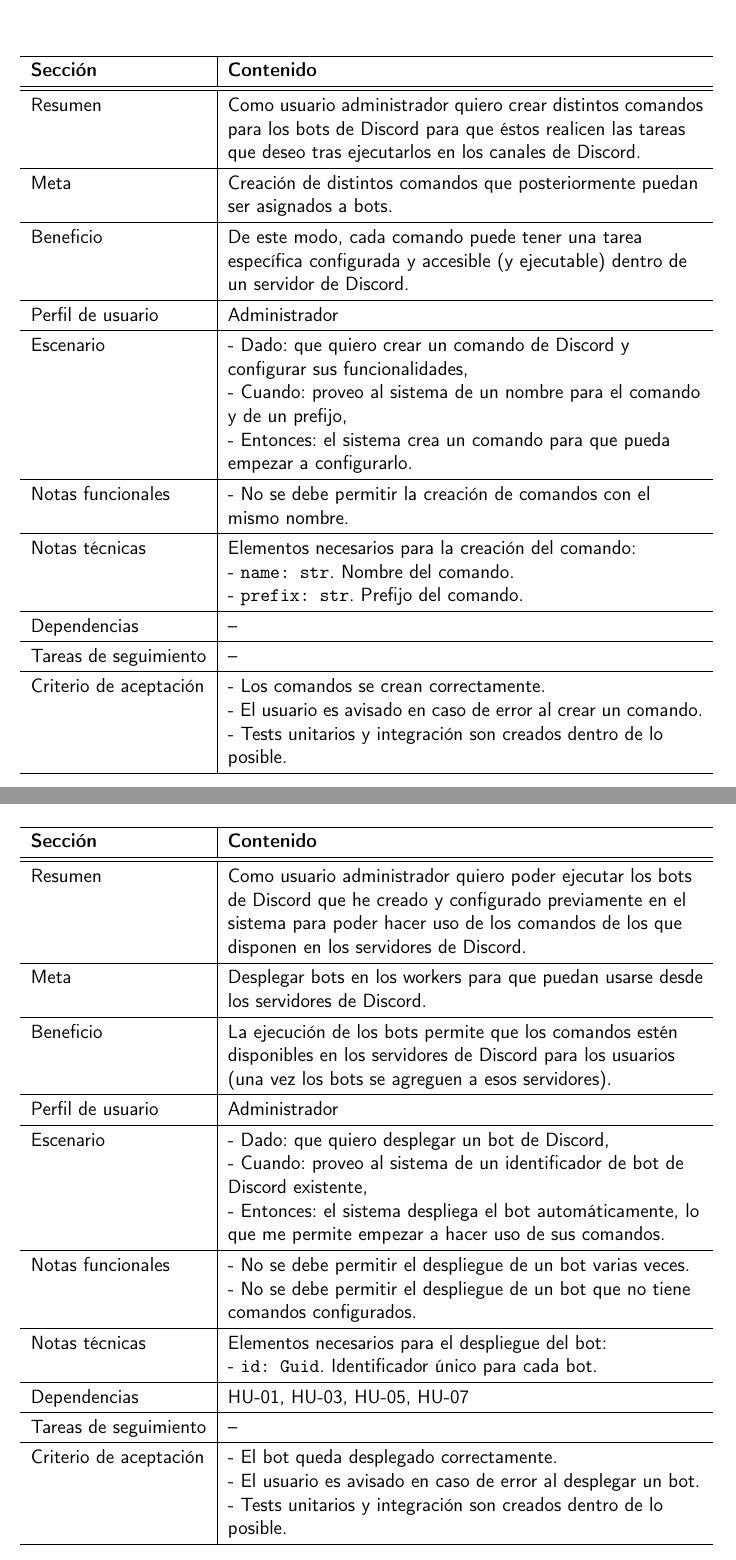
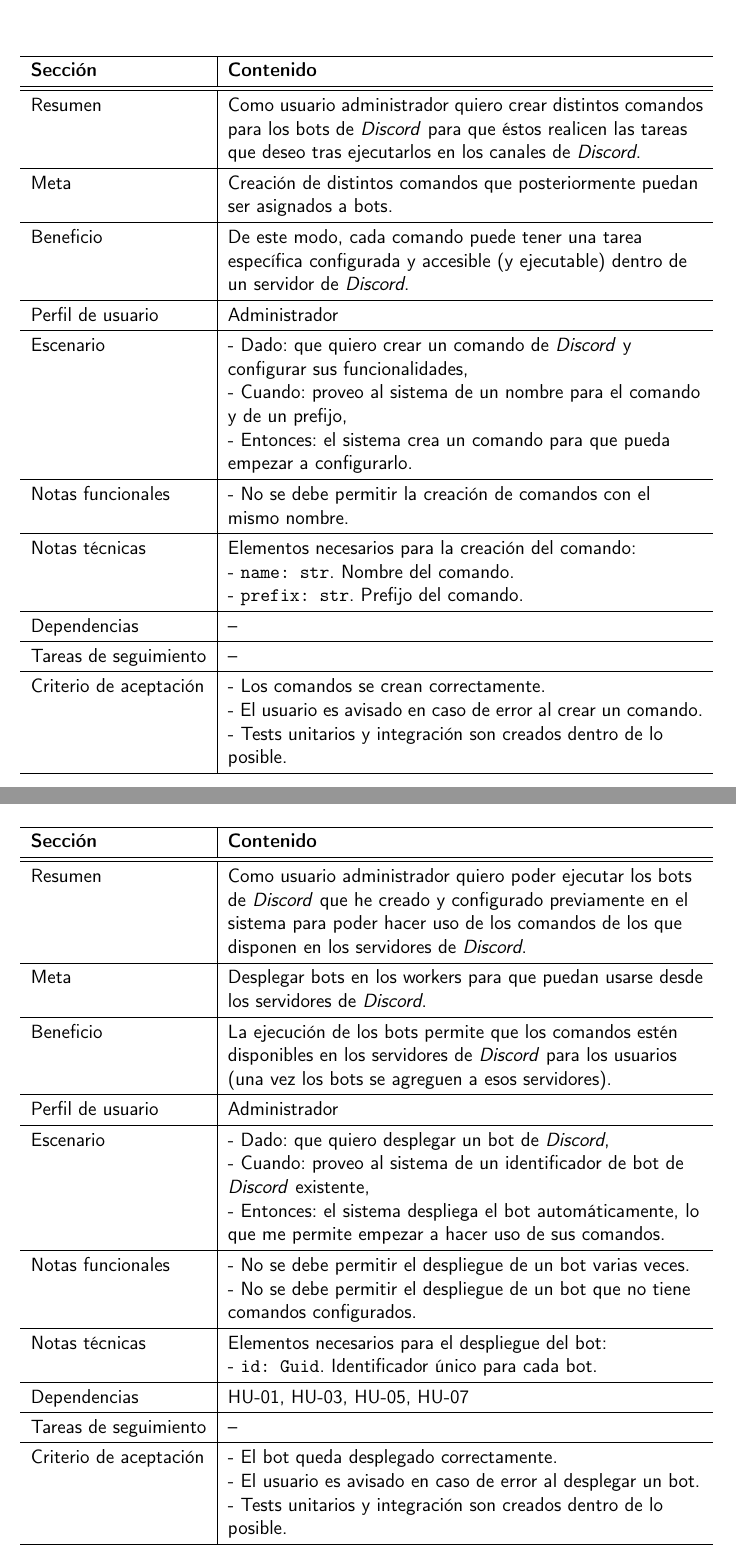
Before and after one commit to harvestcore/matroos, a LaTeX book (doc/tex/proyecto.tex, which reads doc/tex/secciones/03_analisis.tex): two parts of pages 43 and 47 of 61, joined at a grey line, cut so that both start at the same text. Compiled offline with pdfLaTeX.

Commit message:
#46 Add some italics

```diff
--- a/doc/tex/secciones/03_analisis.tex
+++ b/doc/tex/secciones/03_analisis.tex
@@ -295,11 +295,11 @@
     \hline
         \textbf{Sección} & \textbf{Contenido} \\ \hline
     \hline
-        Resumen & Como usuario administrador quiero crear distintos comandos para los bots de Discord para que éstos realicen las tareas que deseo tras ejecutarlos en los canales de Discord. \\ \hline
+        Resumen & Como usuario administrador quiero crear distintos comandos para los bots de \textit{Discord} para que éstos realicen las tareas que deseo tras ejecutarlos en los canales de \textit{Discord}. \\ \hline
         Meta & Creación de distintos comandos que posteriormente puedan ser asignados a bots. \\ \hline
-        Beneficio & De este modo, cada comando puede tener una tarea específica configurada y accesible (y ejecutable) dentro de un servidor de Discord. \\ \hline
+        Beneficio & De este modo, cada comando puede tener una tarea específica configurada y accesible (y ejecutable) dentro de un servidor de \textit{Discord}. \\ \hline
         Perfil de usuario & \hyperref[sec:personaAdmin]{Administrador} \\ \hline
-        Escenario & - Dado: que quiero crear un comando de Discord y configurar sus funcionalidades,\linebreak - Cuando: proveo al sistema de un nombre para el comando y de un prefijo,\linebreak - Entonces: el sistema crea un comando para que pueda empezar a configurarlo. \\ \hline
+        Escenario & - Dado: que quiero crear un comando de \textit{Discord} y configurar sus funcionalidades,\linebreak - Cuando: proveo al sistema de un nombre para el comando y de un prefijo,\linebreak - Entonces: el sistema crea un comando para que pueda empezar a configurarlo. \\ \hline
         Notas funcionales & - No se debe permitir la creación de comandos con el mismo nombre. \\ \hline
         Notas técnicas & Elementos necesarios para la creación del comando:\linebreak - \verb|name: str|. Nombre del comando.\linebreak - \verb|prefix: str|. Prefijo del comando. \\ \hline
         Dependencias & – \\ \hline
@@ -395,11 +395,11 @@
     \hline
         \textbf{Sección} & \textbf{Contenido} \\ \hline
     \hline
-        Resumen & Como usuario administrador quiero poder ejecutar los bots de Discord que he creado y configurado previamente en el sistema para poder hacer uso de los comandos de los que disponen en los servidores de Discord. \\ \hline
-        Meta & Desplegar bots en los workers para que puedan usarse desde los servidores de Discord. \\ \hline
-        Beneficio & La ejecución de los bots permite que los comandos estén disponibles en los servidores de Discord para los usuarios (una vez los bots se agreguen a esos servidores). \\ \hline
+        Resumen & Como usuario administrador quiero poder ejecutar los bots de \textit{Discord} que he creado y configurado previamente en el sistema para poder hacer uso de los comandos de los que disponen en los servidores de \textit{Discord}. \\ \hline
+        Meta & Desplegar bots en los workers para que puedan usarse desde los servidores de \textit{Discord}. \\ \hline
+        Beneficio & La ejecución de los bots permite que los comandos estén disponibles en los servidores de \textit{Discord} para los usuarios (una vez los bots se agreguen a esos servidores). \\ \hline
         Perfil de usuario & \hyperref[sec:personaAdmin]{Administrador} \\ \hline
-        Escenario & - Dado: que quiero desplegar un bot de Discord,\linebreak - Cuando: proveo al sistema de un identificador de bot de Discord existente,\linebreak - Entonces: el sistema despliega el bot automáticamente, lo que me permite empezar a hacer uso de sus comandos. \\ \hline
+        Escenario & - Dado: que quiero desplegar un bot de \textit{Discord},\linebreak - Cuando: proveo al sistema de un identificador de bot de \textit{Discord} existente,\linebreak - Entonces: el sistema despliega el bot automáticamente, lo que me permite empezar a hacer uso de sus comandos. \\ \hline
         Notas funcionales & - No se debe permitir el despliegue de un bot varias veces.\linebreak - No se debe permitir el despliegue de un bot que no tiene comandos configurados. \\ \hline
         Notas técnicas & Elementos necesarios para el despliegue del bot:\linebreak - \verb|id: Guid|. Identificador único para cada bot. \\ \hline
         Dependencias & HU-01, HU-03, HU-05, HU-07 \\ \hline
```
Also changed, not shown: doc/tex/secciones/03_analisis.tex (26 more changed lines).
